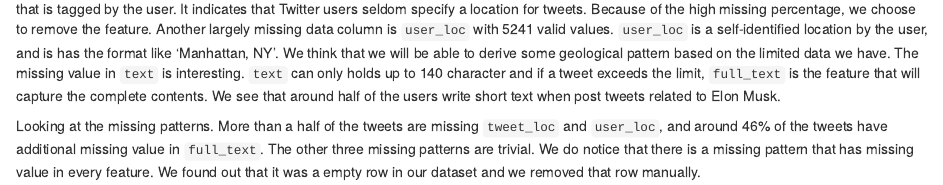
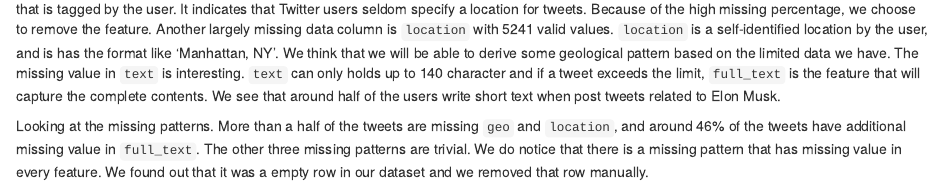
Before and after one commit to JasonSqz/ElonMuskTwitter, an R Markdown document (04-missing.Rmd): the page in a window 1100 px wide, from 560 px down. Rendered offline with R 4.5, knitr and Pandoc, with nearby package versions; drawn as R Markdown's standard HTML page in place of the format the file asks for; some code elsewhere in the file could not run offline.

Commit message:
minor update

````diff
--- a/04-missing.Rmd
+++ b/04-missing.Rmd
@@ -149,6 +149,6 @@ colnames(EM_df)[6] <- c("No.follower")
 mvgraph(EM_df,mode="percent")
 ```
 
-As shown in the graph, the `geo` feature has the most missing values that is close to 100%. From the documentation, `geo` is the tweet location that is tagged by the user. It indicates that Twitter users seldom specify a location for tweets. Because of the high missing percentage, we choose to remove the feature. Another largely missing data column is `user_loc` with 5241 valid values. `user_loc` is a self-identified location by the user, and is has the format like 'Manhattan, NY'. We think that we will be able to derive some geological pattern based on the limited data we have. The missing value in `text` is interesting. `text` can only holds up to 140 character and if a tweet exceeds the limit, `full_text` is the feature that will capture the complete contents. We see that around half of the users write short text when post tweets related to Elon Musk.
+As shown in the graph, the `geo` feature has the most missing values that is close to 100%. From the documentation, `geo` is the tweet location that is tagged by the user. It indicates that Twitter users seldom specify a location for tweets. Because of the high missing percentage, we choose to remove the feature. Another largely missing data column is `location` with 5241 valid values. `location` is a self-identified location by the user, and is has the format like 'Manhattan, NY'. We think that we will be able to derive some geological pattern based on the limited data we have. The missing value in `text` is interesting. `text` can only holds up to 140 character and if a tweet exceeds the limit, `full_text` is the feature that will capture the complete contents. We see that around half of the users write short text when post tweets related to Elon Musk.
 
-Looking at the missing patterns. More than a half of the tweets are missing `tweet_loc` and `user_loc`, and around 46% of the tweets have additional missing value in `full_text`. The other three missing patterns are trivial. We do notice that there is a missing pattern that has missing value in every feature. We found out that it was a empty row in our dataset and we removed that row manually.
+Looking at the missing patterns. More than a half of the tweets are missing `geo` and `location`, and around 46% of the tweets have additional missing value in `full_text`. The other three missing patterns are trivial. We do notice that there is a missing pattern that has missing value in every feature. We found out that it was a empty row in our dataset and we removed that row manually.
````
Also changed, not shown: docs/search_index.json, 3 other files.
